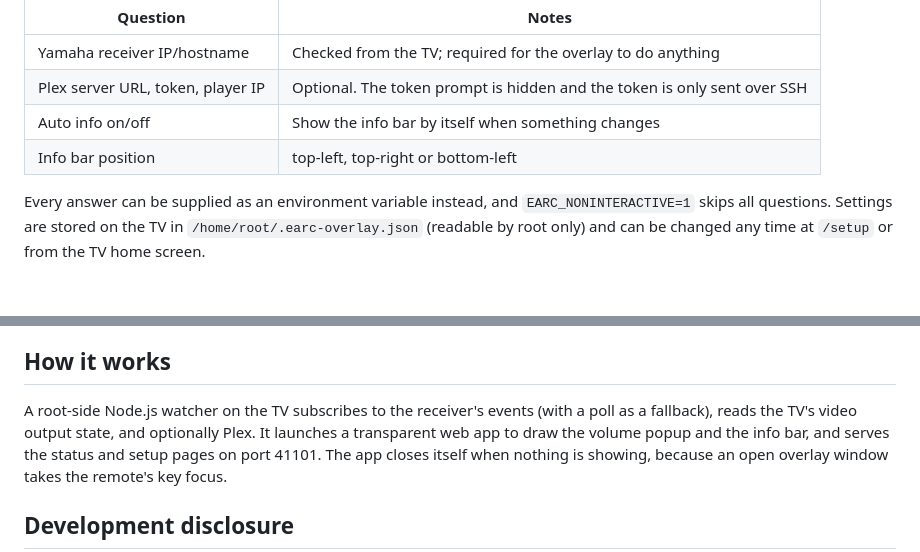
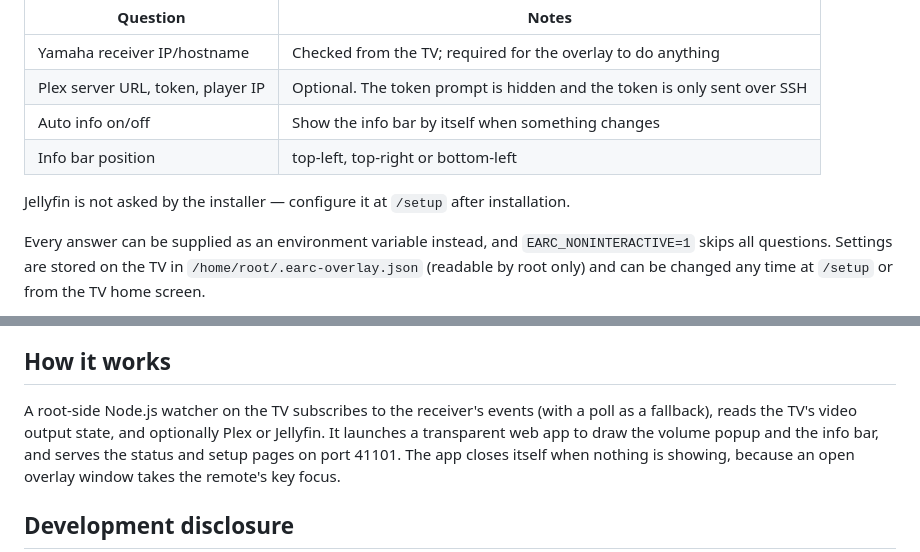
Before and after one commit to SammySco/webos-av-overlay, a Markdown page: README.md, 2 parts joined by grey strips. Rendered like a GitHub page; blank space fills up the shorter version.

```diff
--- a/README.md
+++ b/README.md
@@ -119,6 +119,8 @@ asks a few questions, and starts the service:
 | Auto info on/off | Show the info bar by itself when something changes |
 | Info bar position | top-left, top-right or bottom-left |
 
+Jellyfin is not asked by the installer — configure it at `/setup` after installation.
+
 Every answer can be supplied as an environment variable instead, and `EARC_NONINTERACTIVE=1` skips all questions.
 Settings are stored on the TV in `/home/root/.earc-overlay.json` (readable by root only) and can be changed any
 time at `/setup` or from the TV home screen.
@@ -165,7 +167,7 @@ watching 192.168.1.50 at 42:false
 ## How it works
 
 A root-side Node.js watcher on the TV subscribes to the receiver's events (with a poll as a fallback), reads the
-TV's video output state, and optionally Plex. It launches a transparent web app to draw the volume popup and the
+TV's video output state, and optionally Plex or Jellyfin. It launches a transparent web app to draw the volume popup and the
 info bar, and serves the status and setup pages on port 41101. The app closes itself when nothing is showing,
 because an open overlay window takes the remote's key focus.
 
```
Also changed, not shown: other parts of README.md (+4 -4 lines), docs/DOCKER.md (+7 -2 lines), docs/INSTALL.md (+19 -8 lines).
